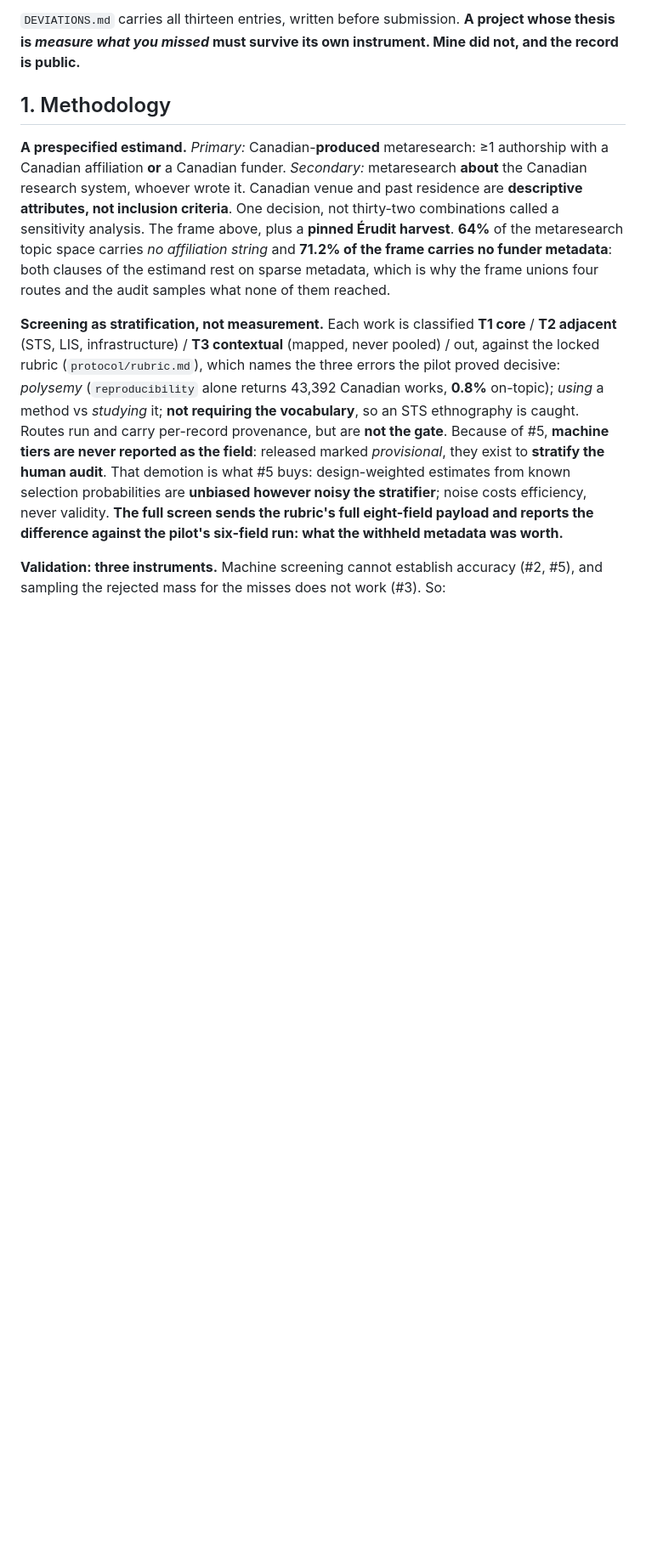
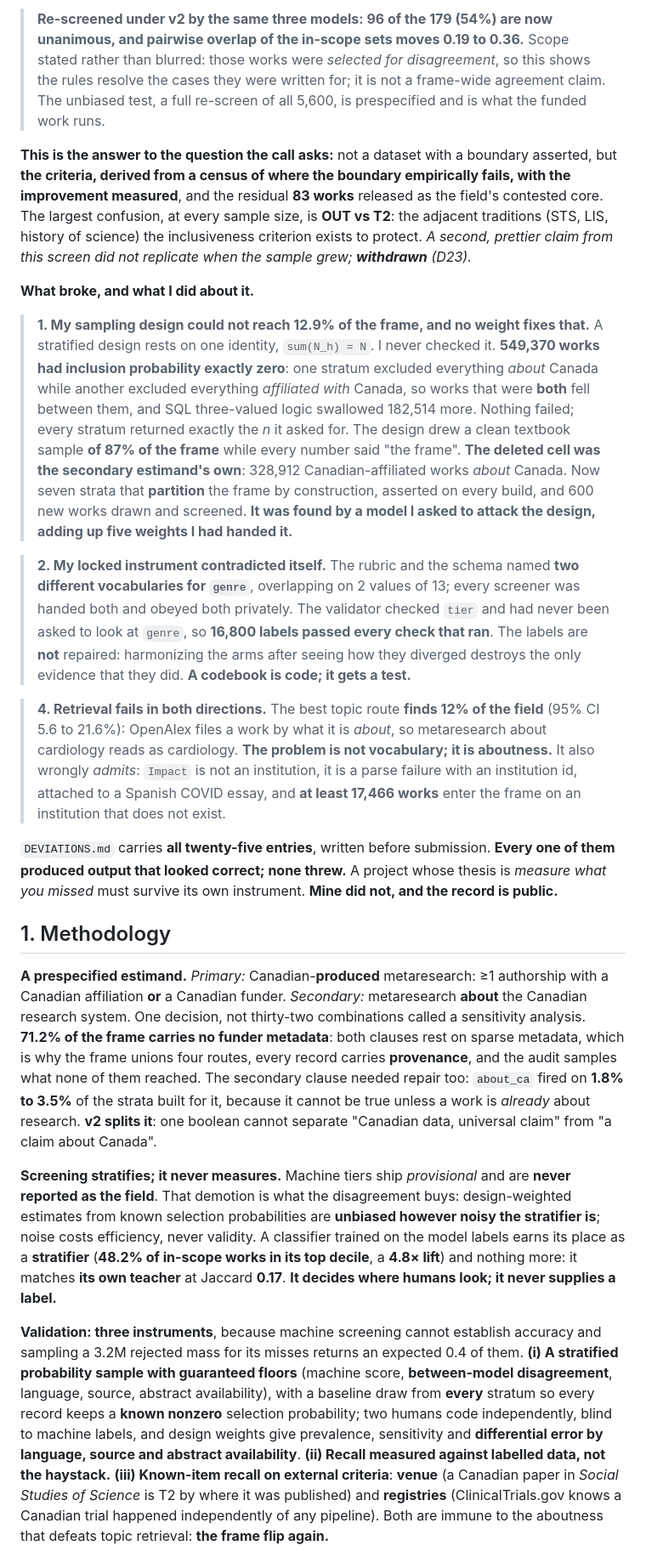
Before and after one commit to choxos/MetaCan, a Markdown page: proposal/metacan-proposal.md, the part around one of its changes. Shown at 85% size. GitHub-like rendering; blank space fills up the shorter version.

```diff
--- a/proposal/metacan-proposal.md
+++ b/proposal/metacan-proposal.md
@@ -55,27 +48,63 @@ to it). Claude puts metaresearch at **1.31%**: ~**56,206 works**. Breakages #2 a
 
-`DEVIATIONS.md` carries all thirteen entries, written before submission. **A project whose thesis is *measure what you
-missed* must survive its own instrument. Mine did not, and the record is public.**
+> **Re-screened under v2 by the same three models: 96 of the 179 (54%) are now unanimous, and pairwise overlap of the in-scope
+> sets moves 0.19 to 0.36.** Scope stated rather than blurred: those works were *selected for disagreement*, so this shows the
+> rules resolve the cases they were written for; it is not a frame-wide agreement claim. The unbiased test, a full re-screen of
+> all 5,600, is prespecified and is what the funded work runs.
+
+**This is the answer to the question the call asks:** not a dataset with a boundary asserted, but **the criteria, derived from a
+census of where the boundary empirically fails, with the improvement measured**, and the residual **83 works** released as the
+field's contested core. The largest confusion, at every sample size, is **OUT vs T2**: the adjacent traditions (STS, LIS,
+history of science) the inclusiveness criterion exists to protect. *A second, prettier claim from this screen did not replicate
+when the sample grew; **withdrawn** (D23).*
+
+**What broke, and what I did about it.**
+
+> **1. My sampling design could not reach 12.9% of the frame, and no weight fixes that.** A stratified design rests on one
+> identity, `sum(N_h) = N`. I never checked it. **549,370 works had inclusion probability exactly zero**: one stratum excluded
+> everything *about* Canada while another excluded everything *affiliated with* Canada, so works that were **both** fell between
+> them, and SQL three-valued logic swallowed 182,514 more. Nothing failed; every stratum returned exactly the *n* it asked for.
+> The design drew a clean textbook sample **of 87% of the frame** while every number said "the frame". **The deleted cell was
+> the secondary estimand's own**: 328,912 Canadian-affiliated works *about* Canada. Now seven strata that **partition** the
+> frame by construction, asserted on every build, and 600 new works drawn and screened. **It was found by a model I asked to
+> attack the design, adding up five weights I had handed it.**
+
+> **2. My locked instrument contradicted itself.** The rubric and the schema named **two different vocabularies for `genre`**,
+> overlapping on 2 values of 13; every screener was handed both and obeyed both privately. The validator checked `tier` and had
+> never been asked to look at `genre`, so **16,800 labels passed every check that ran**. The labels are **not** repaired:
+> harmonizing the arms after seeing how they diverged destroys the only evidence that they did. **A codebook is code; it gets a
+> test.**
+
+> **4. Retrieval fails in both directions.** The best topic route **finds 12% of the field** (95% CI 5.6 to 21.6%): OpenAlex files
+> a work by what it is *about*, so metaresearch about cardiology reads as cardiology. **The problem is not vocabulary; it is
+> aboutness.** It also wrongly *admits*: `Impact` is not an institution, it is a parse failure with an institution id, attached to
+> a Spanish COVID essay, and **at least 17,466 works** enter the frame on an institution that does not exist.
+
+`DEVIATIONS.md` carries **all twenty-five entries**, written before submission. **Every one of them produced output that looked
+correct; none threw.** A project whose thesis is *measure what you missed* must survive its own instrument. **Mine did not, and
+the record is public.**
 
 ## 1. Methodology
 
-**A prespecified estimand.** *Primary:* Canadian-**produced** metaresearch: ≥1 authorship with a Canadian affiliation
-**or** a Canadian funder. *Secondary:* metaresearch **about** the Canadian research system, whoever wrote it. Canadian
-venue and past residence are **descriptive attributes, not inclusion criteria**. One decision, not thirty-two
-combinations called a sensitivity analysis. The frame above, plus a **pinned Érudit harvest**. **64%** of the
-metaresearch topic space carries *no affiliation string* and **71.2% of the frame carries no funder metadata**: both
-clauses of the estimand rest on sparse metadata, which is why the frame unions four routes and the audit samples what
-none of them reached.
+**A prespecified estimand.** *Primary:* Canadian-**produced** metaresearch: ≥1 authorship with a Canadian affiliation **or** a
+Canadian funder. *Secondary:* metaresearch **about** the Canadian research system. One decision, not thirty-two combinations
+called a sensitivity analysis. **71.2% of the frame carries no funder metadata**: both clauses rest on sparse metadata, which is
+why the frame unions four routes, every record carries **provenance**, and the audit samples what none of them reached. The
+secondary clause needed repair too: `about_ca` fired on **1.8% to 3.5%** of the strata built for it, because it cannot be true
+unless a work is *already* about research. **v2 splits it**: one boolean cannot separate "Canadian data, universal claim" from
+"a claim about Canada".
 
-**Screening as stratification, not measurement.** Each work is classified **T1 core** / **T2 adjacent** (STS, LIS,
-infrastructure) / **T3 contextual** (mapped, never pooled) / out, against the locked rubric (`protocol/rubric.md`), which
-names the three errors the pilot proved decisive: *polysemy* (`reproducibility` alone returns 43,392 Canadian works,
-**0.8%** on-topic); *using* a method vs *studying* it; **not requiring the vocabulary**, so an STS ethnography is caught.
-Routes run and carry per-record provenance, but are **not the gate**. Because of #5, **machine tiers are never
-reported as the field**: released marked *provisional*, they exist to **stratify the human audit**. That demotion is what
-#5 buys: design-weighted estimates from known selection probabilities are **unbiased however noisy
-the stratifier**; noise costs efficiency, never validity. **The full screen sends the rubric's full eight-field payload and
-reports the difference against the pilot's six-field run: what the withheld metadata was worth.**
+**Screening stratifies; it never measures.** Machine tiers ship *provisional* and are **never reported as the field**. That
+demotion is what the disagreement buys: design-weighted estimates from known selection probabilities are **unbiased however noisy
+the stratifier is**; noise costs efficiency, never validity. A classifier trained on the model labels earns its place as a
+**stratifier** (**48.2% of in-scope works in its top decile**, a **4.8× lift**) and nothing more: it matches **its own teacher**
+at Jaccard **0.17**. **It decides where humans look; it never supplies a label.**
 
-**Validation: three instruments.** Machine screening cannot establish accuracy (#2, #5), and sampling the rejected mass
-for the misses does not work (#3). So:
+**Validation: three instruments**, because machine screening cannot establish accuracy and sampling a 3.2M rejected mass for its
+misses returns an expected 0.4 of them. **(i) A stratified probability sample with guaranteed floors** (machine score,
+**between-model disagreement**, language, source, abstract availability), with a baseline draw from **every** stratum so every
+record keeps a **known nonzero** selection probability; two humans code independently, blind to machine labels, and design
+weights give prevalence, sensitivity and **differential error by language, source and abstract availability**. **(ii) Recall measured
+against labelled data, not the haystack.** **(iii) Known-item recall on external criteria**: **venue** (a Canadian paper
+in *Social Studies of Science* is T2 by where it was published) and **registries** (ClinicalTrials.gov knows a Canadian trial
+happened independently of any pipeline). Both are immune to the aboutness that defeats topic retrieval: **the frame flip again.**
 
```
Also changed, not shown: other parts of proposal/metacan-proposal.md (+66 -103 lines).
